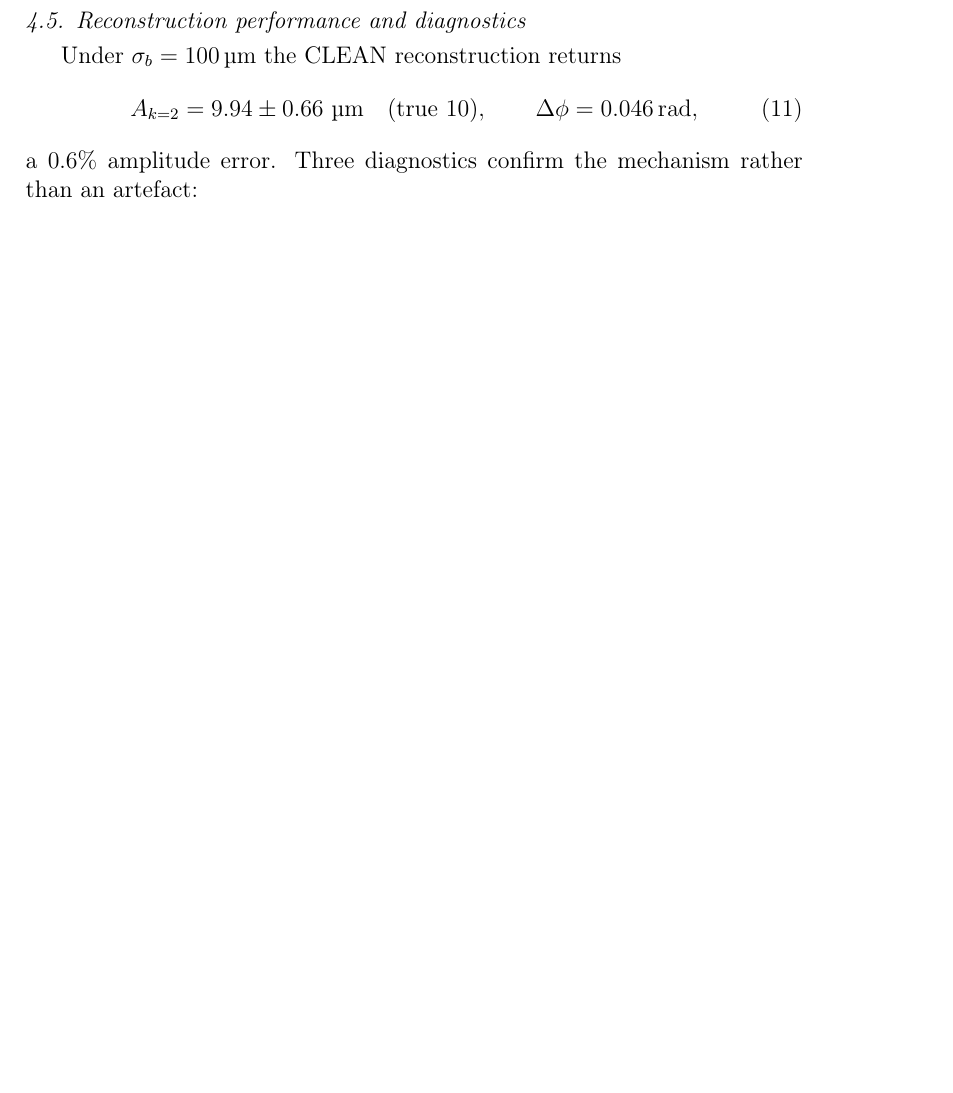
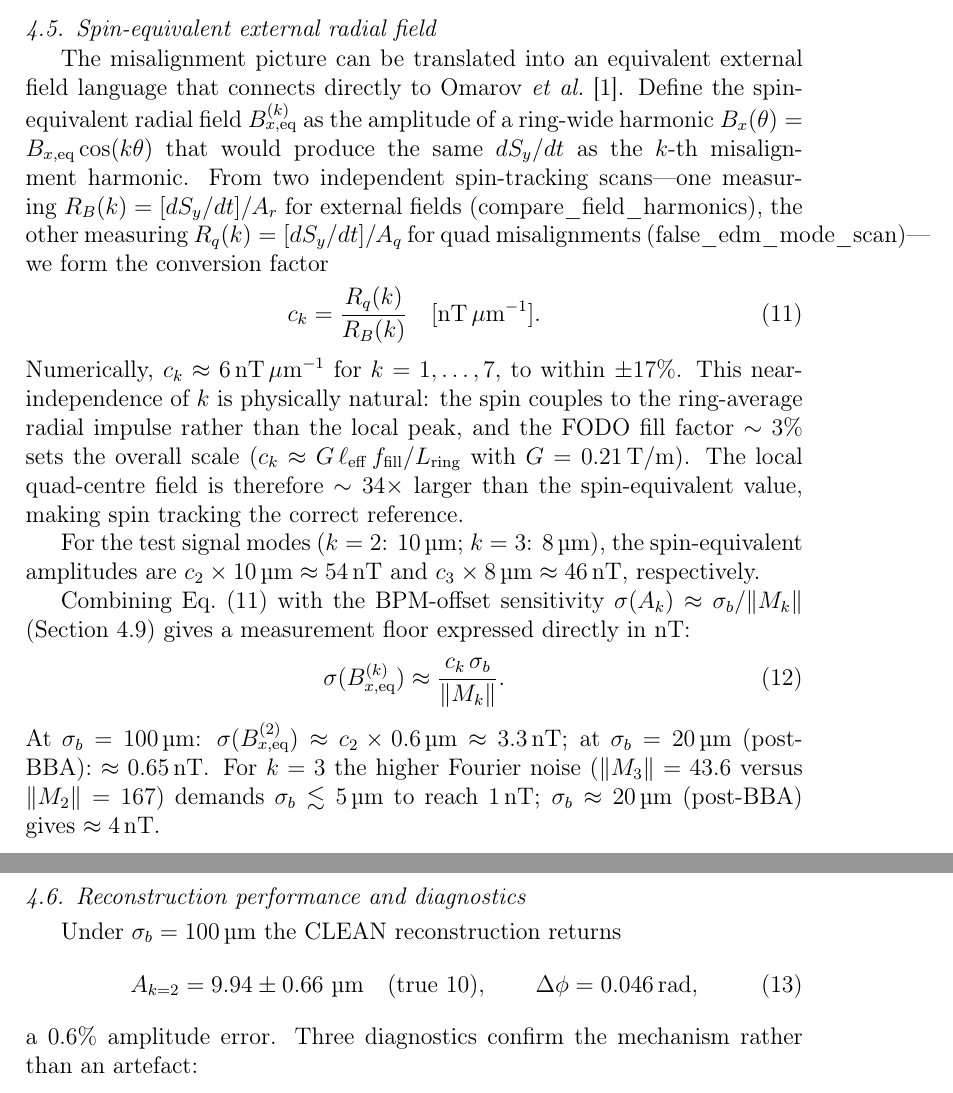
Before and after one commit to selcuk-hoo/manyetik_alan_olcumu, a LaTeX paper (paper_draft.tex): part of page 10 of 15 before the commit and two parts of pages 10 and 11 of 16 after it, the two joined at a grey line, cut at the place of the change, the shorter picture padded with empty space. Compiled offline with pdfLaTeX.

Commit message:
Extend paper and Turkish guide: k=3, nT conversion, SVD proof, k=6..7
paper_draft.tex:
- Table 1: add k=6,7 rows (5.9e-11, 4.7e-11 rad/s; 4% of k=2 peak)
- Result text: note monotonic fall for k>=3 down to k=6,7
- SVD paragraph: explicit statement that top singular vectors ARE k=2
  cos/sin modes (>99.5% of norm), rigorous proof of resonance dominance
- New subsec 4.5 "Spin-equivalent external radial field": c_k≈6 nT/μm
  conversion, eq:ck and eq:bxsens, sensitivity floor for k=2 (0.65 nT
  at 20μm BBA) and k=3 (2.8 nT at 20μm, 1 nT at 5μm)

makale_aciklamasi.md:
- Section 5 table: k=6,7 rows added
- Section 6 Table 2: dSy/dt column per 1μm added
- Section 8: clarify 1669μm = orbit NORM (not 2.5mm); peak BPM=384μm;
  kappa=249 is condition number, NOT orbit gain
- New Section 12: full nT conversion narrative (c_k, sensitivity table,
  1nT thresholds, summary sentence for paper)

https://claude.ai/code/session_01TGPxaTkQA62U6HAjzyk8w8

```diff
--- a/paper_draft.tex
+++ b/paper_draft.tex
@@ -475,6 +483,51 @@ The resonant amplification thus works doubly in the estimator's favour: it
 enlarges the genuine $k=2$ signal in BPM space ($A\|M_{k=2}\|=\SI{1670}{\micro
 \meter}$) while simultaneously dividing the offset contribution by the same
 $\|M_{k=2}\|=167$.
+
+\subsection{Spin-equivalent external radial field}
+\label{sec:bxequiv}
+
+The misalignment picture can be translated into an equivalent external field
+language that connects directly to Omarov \emph{et al.}~\cite{omarov}.
+Define the spin-equivalent radial field $B_{x,\mathrm{eq}}^{(k)}$ as the
+amplitude of a ring-wide harmonic $B_x(\theta)=B_{x,\mathrm{eq}}\cos(k\theta)$
+that would produce the same $dS_y/dt$ as the $k$-th misalignment harmonic.
+From two independent spin-tracking scans---one measuring $R_B(k)=[dS_y/dt]/A_r$
+for external fields (compare\_field\_harmonics), the other measuring
+$R_q(k)=[dS_y/dt]/A_q$ for quad misalignments (false\_edm\_mode\_scan)---we
+form the conversion factor
+\begin{equation}
+c_k = \frac{R_q(k)}{R_B(k)} \quad [\mathrm{nT}\,\mu\mathrm{m}^{-1}].
+\label{eq:ck}
+\end{equation}
+Numerically, $c_k \approx 6\,\mathrm{nT}\,\mu\mathrm{m}^{-1}$ for $k=1,\ldots,7$,
+to within $\pm17\%$.  This near-independence of $k$ is physically natural: the
+spin couples to the ring-average radial impulse rather than the local
+peak, and the FODO fill factor $\sim3\%$ sets the overall scale
+($c_k \approx G\,\ell_\mathrm{eff}\,f_\mathrm{fill}/L_\mathrm{ring}$ with
+$G=0.21\,\mathrm{T/m}$). The local quad-centre field is therefore
+$\sim34\times$ larger than the spin-equivalent value, making spin tracking
+the correct reference.
+
+For the test signal modes ($k=2$: \SI{10}{\micro\meter}; $k=3$: \SI{8}{\micro\meter}),
+the spin-equivalent amplitudes are
+$c_2\times\SI{10}{\micro\meter}\approx\SI{54}{\nano\tesla}$ and
+$c_3\times\SI{8}{\micro\meter}\approx\SI{46}{\nano\tesla}$, respectively.
+
+Combining Eq.~(\ref{eq:ck}) with the BPM-offset sensitivity
+$\sigma(A_k)\approx\sigma_b/\|M_k\|$ (Section~\ref{sec:whiteness}) gives a
+measurement floor expressed directly in nT:
+\begin{equation}
+\sigma(B_{x,\mathrm{eq}}^{(k)}) \approx \frac{c_k\,\sigma_b}{\|M_k\|}.
+\label{eq:bxsens}
+\end{equation}
+At $\sigma_b=\SI{100}{\micro\meter}$: $\sigma(B_{x,\mathrm{eq}}^{(2)})\approx
+c_2\times\SI{0.6}{\micro\meter}\approx\SI{3.3}{\nano\tesla}$; at
+$\sigma_b=\SI{20}{\micro\meter}$ (post-BBA): $\approx\SI{0.65}{\nano\tesla}$.
+For $k=3$ the higher Fourier noise ($\|M_3\|=43.6$ versus $\|M_2\|=167$) demands
+$\sigma_b\lesssim\SI{5}{\micro\meter}$ to reach $\SI{1}{\nano\tesla}$;
+$\sigma_b\approx\SI{20}{\micro\meter}$ (post-BBA) gives
+$\approx\SI{4}{\nano\tesla}$.
 
 \subsection{Reconstruction performance and diagnostics}
 
```
Also changed, not shown: makale_aciklamasi.md (+58 -10 lines), paper_draft.tex (12 more changed lines).
